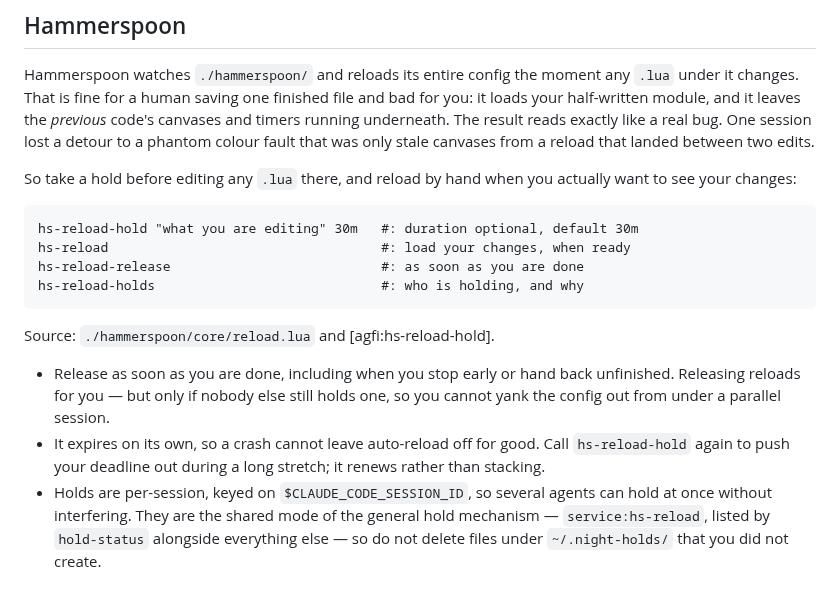
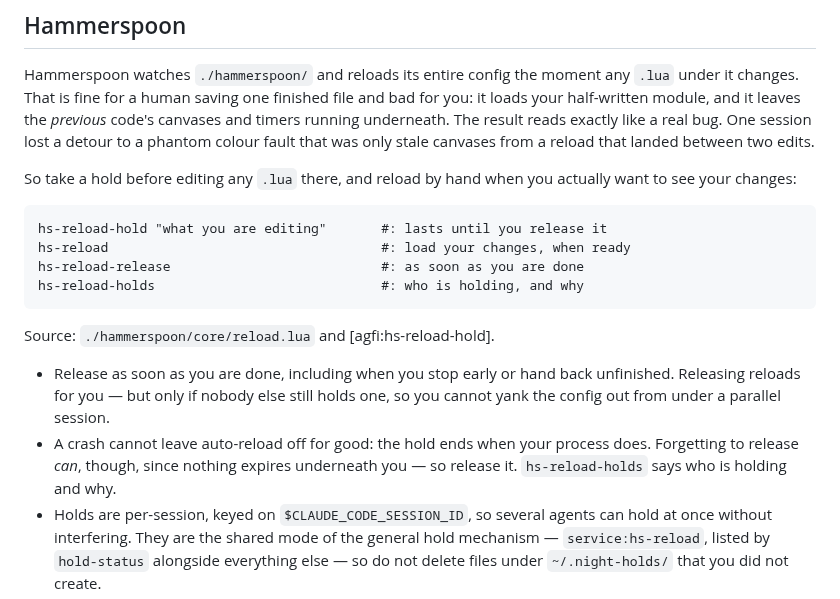
Before and after one commit to NightMachinery/.shells, a Markdown page: scripts/AGENTS.md, the part around the change. Drawn GitHub-style.

Commit message:
docs(agents): a hold lasts until you release it, so release it
The instructions told agents that a hold "always expires on its own, so
forgetting is not a lasting problem". That is no longer true and the
inversion matters: with --ttl=until-live the default, a forgotten hold
stands until a person clears it. An agent that reads the old line will
reasonably wait one out.

So: releasing is now stated as the agent's job, a blocked agent is told to
report rather than wait, and the --ttl example is gone -- passing one was
never what most callers wanted, and it reads as required when shown.

Kept separate from the code and docs changes, per the rule in
scripts/AGENTS.md: these change how every future session behaves and have
to be revertible on their own. Synced to all three agents.

Co-Authored-By: Claude Opus 5 (1M context) <noreply@anthropic.com>
Claude-Session: https://claude.ai/code/session_01VC3vyhBE1dcF8hSaC4zhjU

````diff
--- a/scripts/AGENTS.md
+++ b/scripts/AGENTS.md
@@ -95,7 +95,7 @@ So take a hold before editing any `.lua` there, and reload by hand when you
 actually want to see your changes:
 
 ```
-hs-reload-hold "what you are editing" 30m   #: duration optional, default 30m
+hs-reload-hold "what you are editing"       #: lasts until you release it
 hs-reload                                   #: load your changes, when ready
 hs-reload-release                           #: as soon as you are done
 hs-reload-holds                             #: who is holding, and why
@@ -106,9 +106,9 @@ Source: `./hammerspoon/core/reload.lua` and [agfi:hs-reload-hold].
 - Release as soon as you are done, including when you stop early or hand back
   unfinished. Releasing reloads for you — but only if nobody else still holds
   one, so you cannot yank the config out from under a parallel session.
-- It expires on its own, so a crash cannot leave auto-reload off for good. Call
-  `hs-reload-hold` again to push your deadline out during a long stretch; it
-  renews rather than stacking.
+- A crash cannot leave auto-reload off for good: the hold ends when your process
+  does. Forgetting to release *can*, though, since nothing expires underneath
+  you — so release it. `hs-reload-holds` says who is holding and why.
 - Holds are per-session, keyed on `$CLAUDE_CODE_SESSION_ID`, so several agents
   can hold at once without interfering. They are the shared mode of the general
   hold mechanism — `service:hs-reload`, listed by `hold-status` alongside
````
Also changed, not shown: 1 other file.
